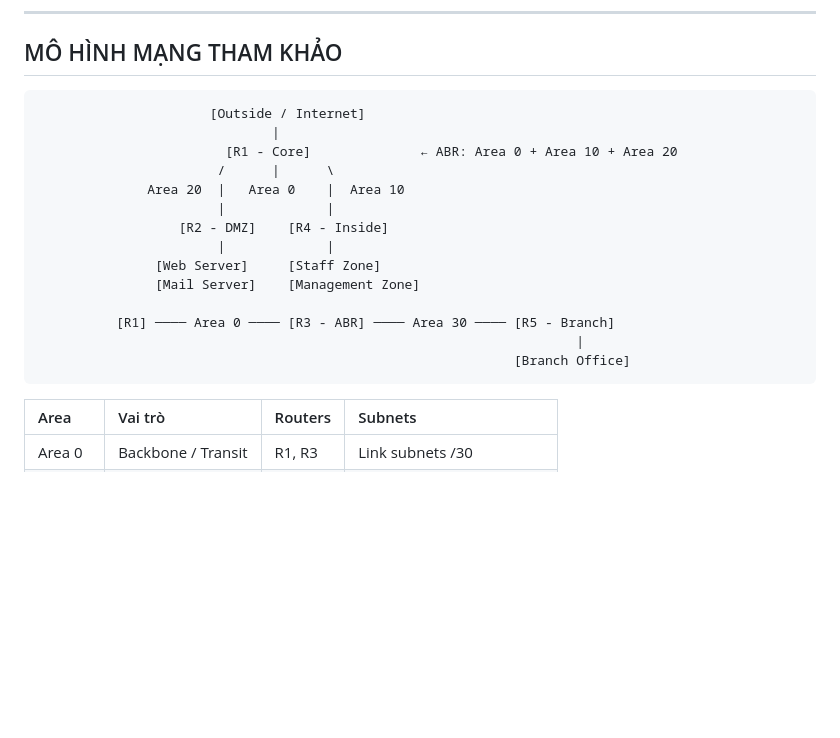
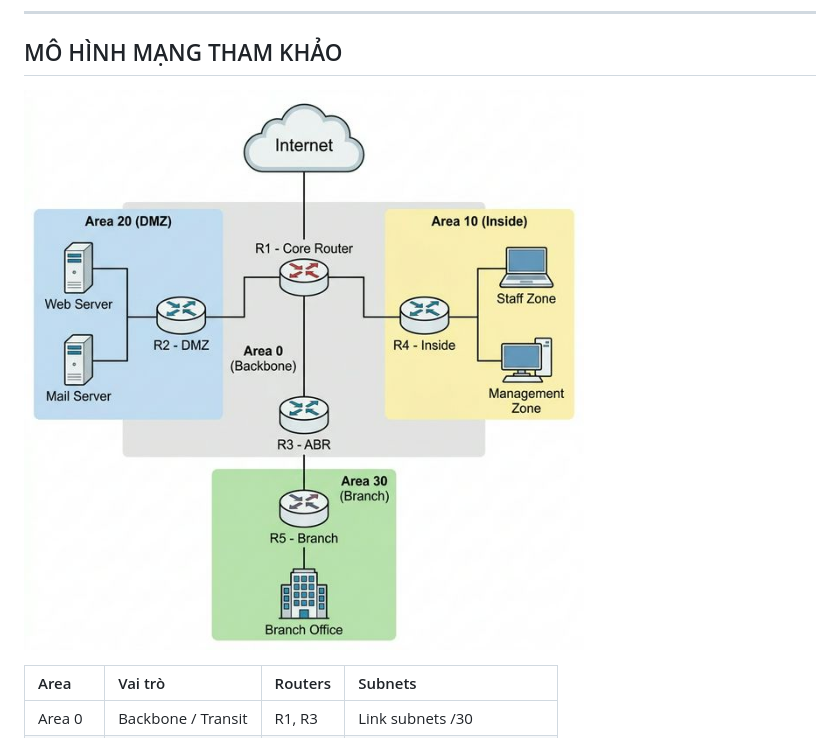
Before and after one commit to PoeenCy/Advanced-Computer-Networks-Lab, a Markdown page: Lab4_Packet_Analysis/Lab4_Packet_Analysis.md, the part around the change. GitHub-like rendering; pictures changed too: Lab4_Packet_Analysis/topology.png (added); blank space fills up the shorter version.

Commit message:
Replace text topology with generated PNG diagram in Lab 4

````diff
--- a/Lab4_Packet_Analysis/Lab4_Packet_Analysis.md
+++ b/Lab4_Packet_Analysis/Lab4_Packet_Analysis.md
@@ -87,22 +87,7 @@ Toàn bộ kết quả phải được trình bày kèm PCAP evidence. Báo cáo
 
 ## MÔ HÌNH MẠNG THAM KHẢO
 
-```
-                      [Outside / Internet]
-                              |
-                        [R1 - Core]              ← ABR: Area 0 + Area 10 + Area 20
-                       /      |      \
-              Area 20  |   Area 0    |  Area 10
-                       |             |
-                  [R2 - DMZ]    [R4 - Inside]
-                       |             |
-               [Web Server]     [Staff Zone]
-               [Mail Server]    [Management Zone]
-
-          [R1] ──── Area 0 ──── [R3 - ABR] ──── Area 30 ──── [R5 - Branch]
-                                                                     |
-                                                             [Branch Office]
-```
+![Sơ đồ Topology Mạng](topology.png)
 
 | Area | Vai trò | Routers | Subnets |
 |:---|:---|:---|:---|
````
